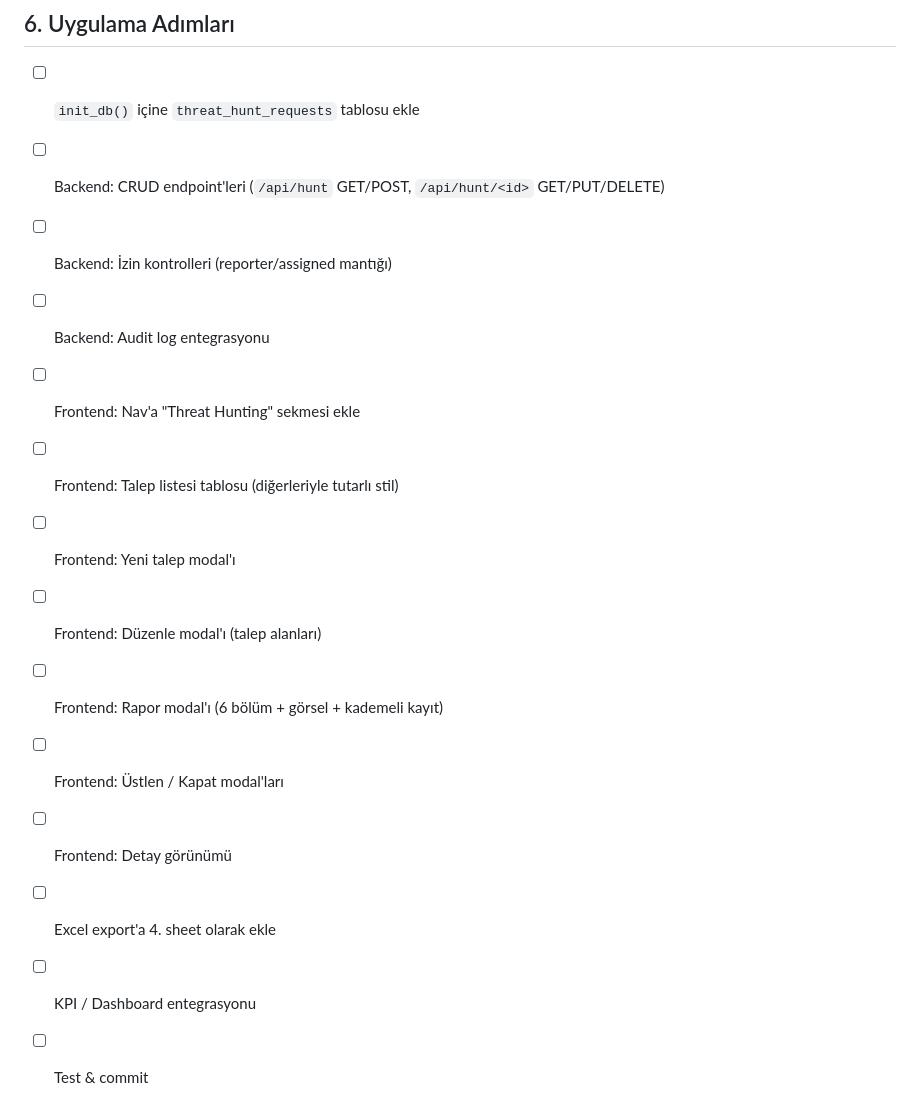
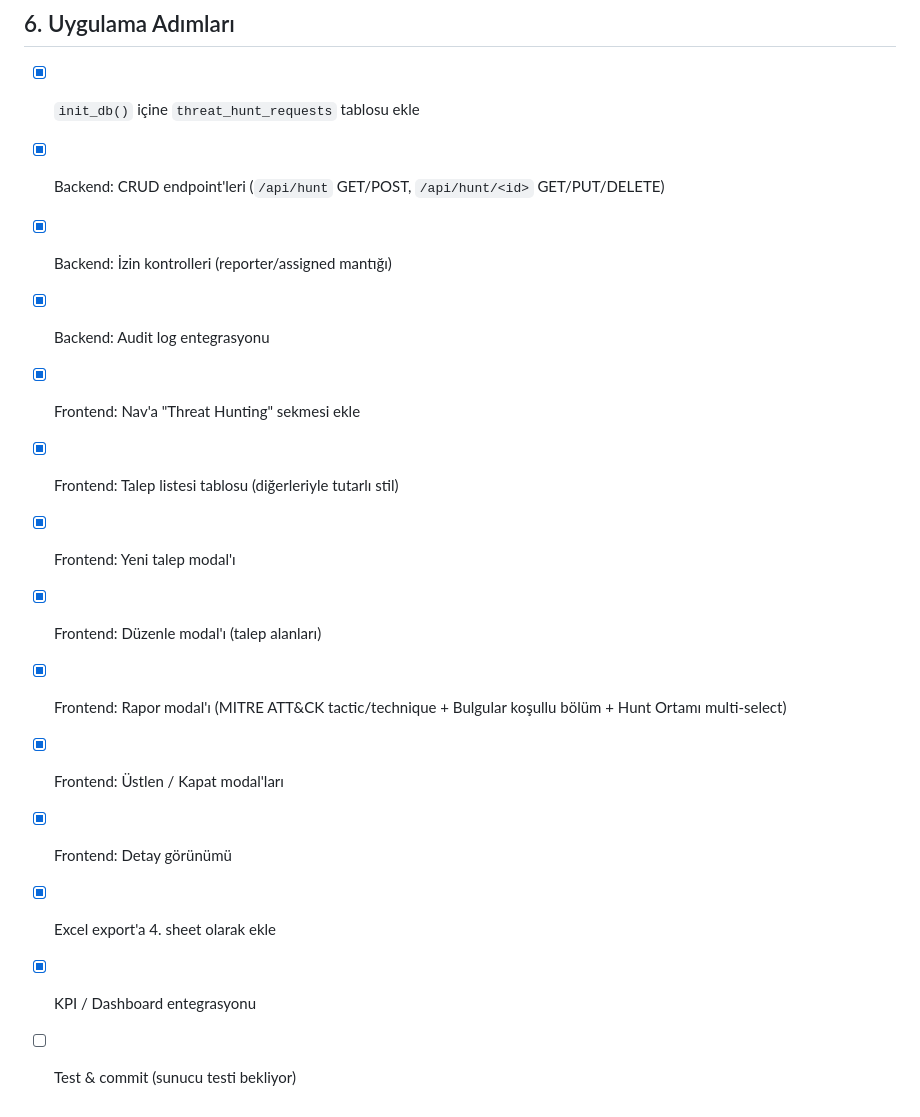
Before and after one commit to ocobayhan/soc-rule-tracker, a Markdown page: docs/PLAN_THREAT_HUNTING.md, the part around the change. Rendered like a GitHub page.

Commit message:
docs: add PROGRESS.md, REQUIREMENTS.md; mark hunt plan complete

```diff
--- a/docs/PLAN_THREAT_HUNTING.md
+++ b/docs/PLAN_THREAT_HUNTING.md
@@ -109,17 +109,17 @@ CREATE TABLE IF NOT EXISTS threat_hunt_requests (
 
 ## 6. Uygulama Adımları
 
-- [ ] `init_db()` içine `threat_hunt_requests` tablosu ekle
-- [ ] Backend: CRUD endpoint'leri (`/api/hunt` GET/POST, `/api/hunt/<id>` GET/PUT/DELETE)
-- [ ] Backend: İzin kontrolleri (reporter/assigned mantığı)
-- [ ] Backend: Audit log entegrasyonu
-- [ ] Frontend: Nav'a "Threat Hunting" sekmesi ekle
-- [ ] Frontend: Talep listesi tablosu (diğerleriyle tutarlı stil)
-- [ ] Frontend: Yeni talep modal'ı
-- [ ] Frontend: Düzenle modal'ı (talep alanları)
-- [ ] Frontend: Rapor modal'ı (6 bölüm + görsel + kademeli kayıt)
-- [ ] Frontend: Üstlen / Kapat modal'ları
-- [ ] Frontend: Detay görünümü
-- [ ] Excel export'a 4. sheet olarak ekle
-- [ ] KPI / Dashboard entegrasyonu
-- [ ] Test & commit
+- [x] `init_db()` içine `threat_hunt_requests` tablosu ekle
+- [x] Backend: CRUD endpoint'leri (`/api/hunt` GET/POST, `/api/hunt/<id>` GET/PUT/DELETE)
+- [x] Backend: İzin kontrolleri (reporter/assigned mantığı)
+- [x] Backend: Audit log entegrasyonu
+- [x] Frontend: Nav'a "Threat Hunting" sekmesi ekle
+- [x] Frontend: Talep listesi tablosu (diğerleriyle tutarlı stil)
+- [x] Frontend: Yeni talep modal'ı
+- [x] Frontend: Düzenle modal'ı (talep alanları)
+- [x] Frontend: Rapor modal'ı (MITRE ATT&CK tactic/technique + Bulgular koşullu bölüm + Hunt Ortamı multi-select)
+- [x] Frontend: Üstlen / Kapat modal'ları
+- [x] Frontend: Detay görünümü
+- [x] Excel export'a 4. sheet olarak ekle
+- [x] KPI / Dashboard entegrasyonu
+- [ ] Test & commit (sunucu testi bekliyor)
```
Also changed, not shown: docs/PROGRESS.md (added, +91 -0 lines), docs/REQUIREMENTS.md (added, +99 -0 lines).
